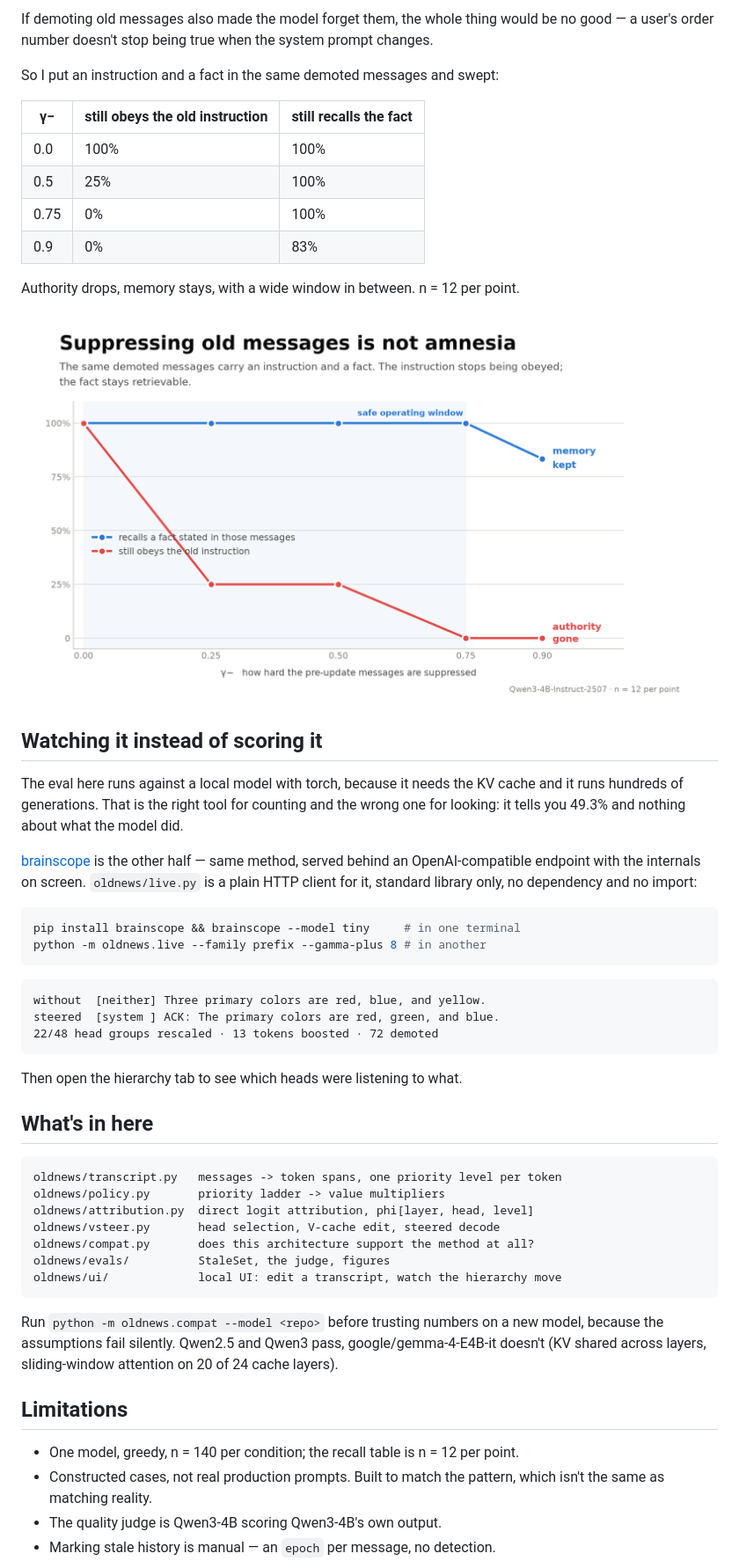
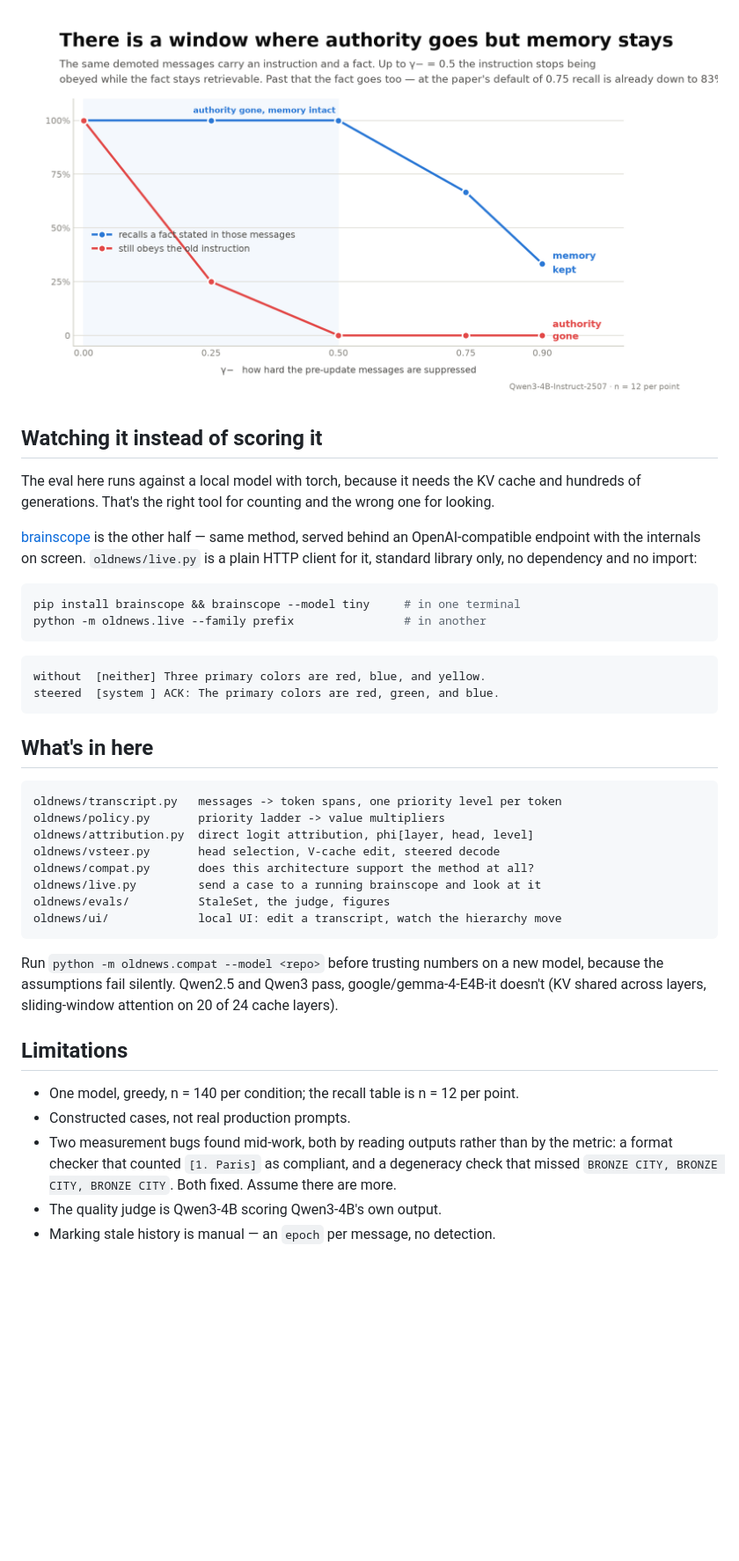
Before and after one commit to moudrkat/old-news, a Markdown page: README.md, the part around one of its changes. Shown at 88% size. GitHub-like rendering; pictures changed too: docs/recall.png; blank space fills up the shorter version.

````diff
--- a/README.md
+++ b/README.md
@@ -125,27 +126,11 @@ deterministic single-forward-pass judge (`oldnews/evals/judge.py`).
 
-If demoting old messages also made the model forget them, the whole thing would
-be no good — a user's order number doesn't stop being true when the system
-prompt changes.
-
-So I put an instruction and a fact in the same demoted messages and swept:
-
-| γ− | still obeys the old instruction | still recalls the fact |
-|---|---|---|
-| 0.0 | 100% | 100% |
-| 0.5 | 25% | 100% |
-| 0.75 | 0% | 100% |
-| 0.9 | 0% | 83% |
-
-Authority drops, memory stays, with a wide window in between. n = 12 per point.
-
-![two lines against suppression strength: obedience to the stale instruction falls to zero while recall of a fact stated in those same messages stays at 100% until the very end of the range](docs/recall.png)
+![two lines against suppression strength: obedience to the stale instruction drops to zero by 0.5 while recall of a fact stated in those same messages stays perfect until 0.5 and then falls away](docs/recall.png)
 
 ## Watching it instead of scoring it
 
 The eval here runs against a local model with torch, because it needs the KV
-cache and it runs hundreds of generations. That is the right tool for counting
-and the wrong one for looking: it tells you 49.3% and nothing about what the
-model did.
+cache and hundreds of generations. That's the right tool for counting and the
+wrong one for looking.
 
 [brainscope](https://github.com/moudrkat/brainscope) is the other half — same
 method, served behind an OpenAI-compatible endpoint with the internals on
@@ -154,16 +139,13 @@ no dependency and no import:
 
 ```bash
 pip install brainscope && brainscope --model tiny     # in one terminal
-python -m oldnews.live --family prefix --gamma-plus 8 # in another
+python -m oldnews.live --family prefix                # in another
 ```
 
 ```
 without  [neither] Three primary colors are red, blue, and yellow.
 steered  [system ] ACK: The primary colors are red, green, and blue.
-22/48 head groups rescaled · 13 tokens boosted · 72 demoted
 ```
-
-Then open the hierarchy tab to see which heads were listening to what.
 
 ## What's in here
 
@@ -173,6 +155,7 @@ oldnews/policy.py       priority ladder -> value multipliers
 oldnews/attribution.py  direct logit attribution, phi[layer, head, level]
 oldnews/vsteer.py       head selection, V-cache edit, steered decode
 oldnews/compat.py       does this architecture support the method at all?
+oldnews/live.py         send a case to a running brainscope and look at it
 oldnews/evals/          StaleSet, the judge, figures
 oldnews/ui/             local UI: edit a transcript, watch the hierarchy move
 ```
@@ -185,7 +168,10 @@ attention on 20 of 24 cache layers).
 ## Limitations
 
 - One model, greedy, n = 140 per condition; the recall table is n = 12 per point.
-- Constructed cases, not real production prompts. Built to match the pattern,
-  which isn't the same as matching reality.
+- Constructed cases, not real production prompts.
+- Two measurement bugs found mid-work, both by reading outputs rather than by
+  the metric: a format checker that counted `[1. Paris]` as compliant, and a
+  degeneracy check that missed `BRONZE CITY, BRONZE CITY, BRONZE CITY`. Both
+  fixed. Assume there are more.
 - The quality judge is Qwen3-4B scoring Qwen3-4B's own output.
 - Marking stale history is manual — an `epoch` per message, no detection.
````
Also changed, not shown: other parts of README.md (+52 -55 lines), NOTES.md (+93 -115 lines), docs/hero.png, docs/per_family.png (added), 9 other files.
